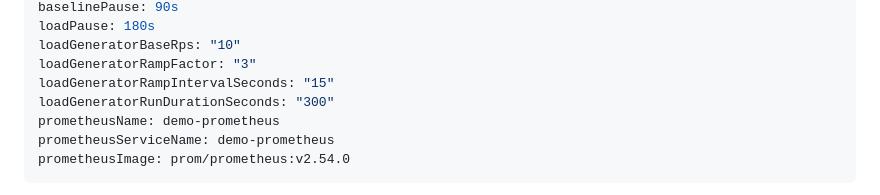
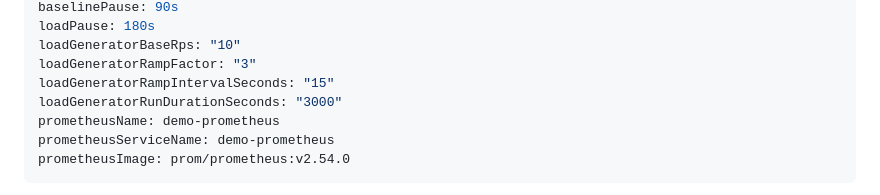
Before and after one commit to Praneeth-18/kube-burner-demo, a Markdown page: README.md, the part around the change. Drawn GitHub-style.

Commit message:
Updated stress profile

```diff
--- a/README.md
+++ b/README.md
@@ -116,7 +116,7 @@ loadPause: 180s
 loadGeneratorBaseRps: "10"
 loadGeneratorRampFactor: "3"
 loadGeneratorRampIntervalSeconds: "15"
-loadGeneratorRunDurationSeconds: "300"
+loadGeneratorRunDurationSeconds: "3000"
 prometheusName: demo-prometheus
 prometheusServiceName: demo-prometheus
 prometheusImage: prom/prometheus:v2.54.0
```
